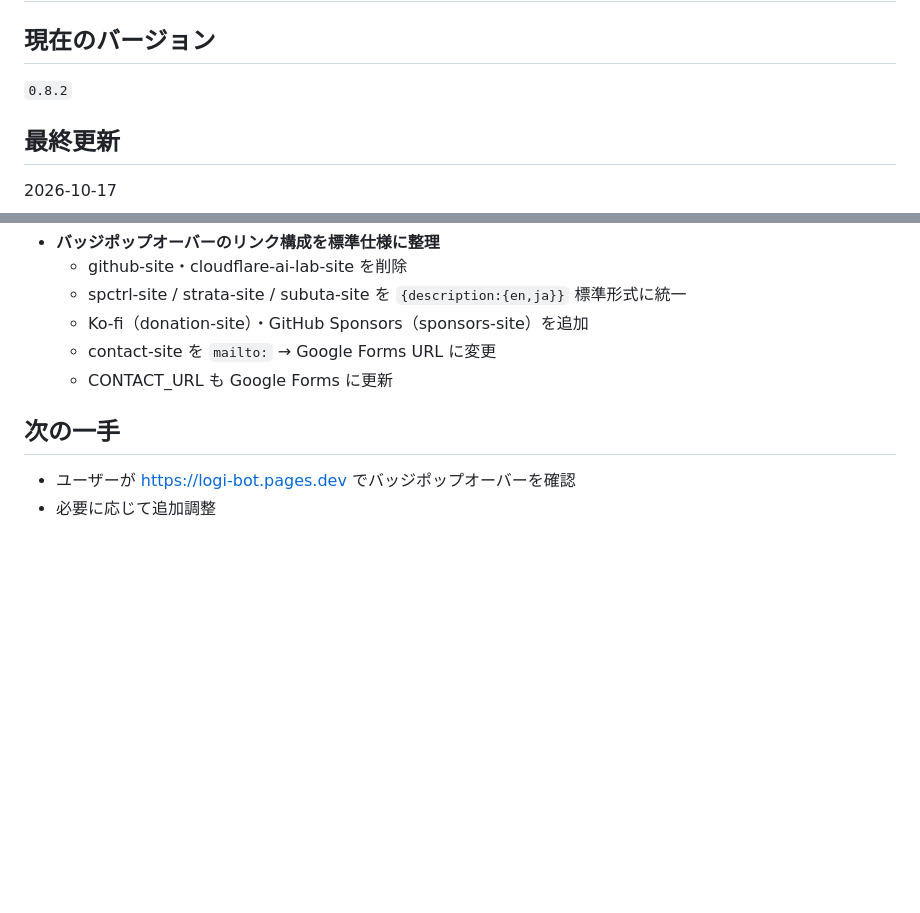
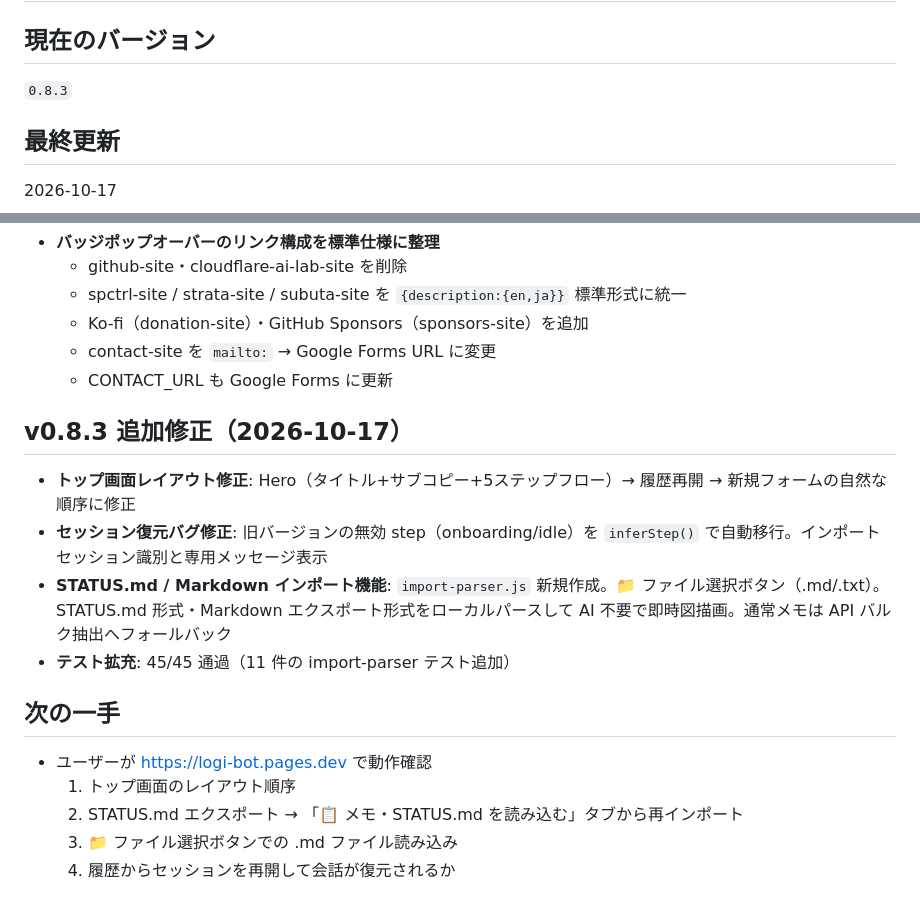
Before and after one commit to t-sumita/logi-bot, a Markdown page: STATUS.md, 2 parts joined by grey strips. Drawn GitHub-style; blank space fills up the shorter version.

Commit message:
chore: STATUS.md を v0.8.3 に更新

```diff
--- a/STATUS.md
+++ b/STATUS.md
@@ -1,7 +1,7 @@
 # STATUS.md — 作業状況
 
 ## 現在のバージョン
-`0.8.2`
+`0.8.3`
 
 ## 最終更新
 2026-10-17
@@ -60,6 +60,16 @@
   - contact-site を `mailto:` → Google Forms URL に変更
   - CONTACT_URL も Google Forms に更新
 
+## v0.8.3 追加修正（2026-10-17）
+
+- **トップ画面レイアウト修正**: Hero（タイトル+サブコピー+5ステップフロー）→ 履歴再開 → 新規フォームの自然な順序に修正
+- **セッション復元バグ修正**: 旧バージョンの無効 step（onboarding/idle）を `inferStep()` で自動移行。インポートセッション識別と専用メッセージ表示
+- **STATUS.md / Markdown インポート機能**: `import-parser.js` 新規作成。📁 ファイル選択ボタン（.md/.txt）。STATUS.md 形式・Markdown エクスポート形式をローカルパースして AI 不要で即時図描画。通常メモは API バルク抽出へフォールバック
+- **テスト拡充**: 45/45 通過（11 件の import-parser テスト追加）
+
 ## 次の一手
-- ユーザーが https://logi-bot.pages.dev でバッジポップオーバーを確認
-- 必要に応じて追加調整
+- ユーザーが https://logi-bot.pages.dev で動作確認
+  1. トップ画面のレイアウト順序
+  2. STATUS.md エクスポート → 「📋 メモ・STATUS.md を読み込む」タブから再インポート
+  3. 📁 ファイル選択ボタンでの .md ファイル読み込み
+  4. 履歴からセッションを再開して会話が復元されるか
```
